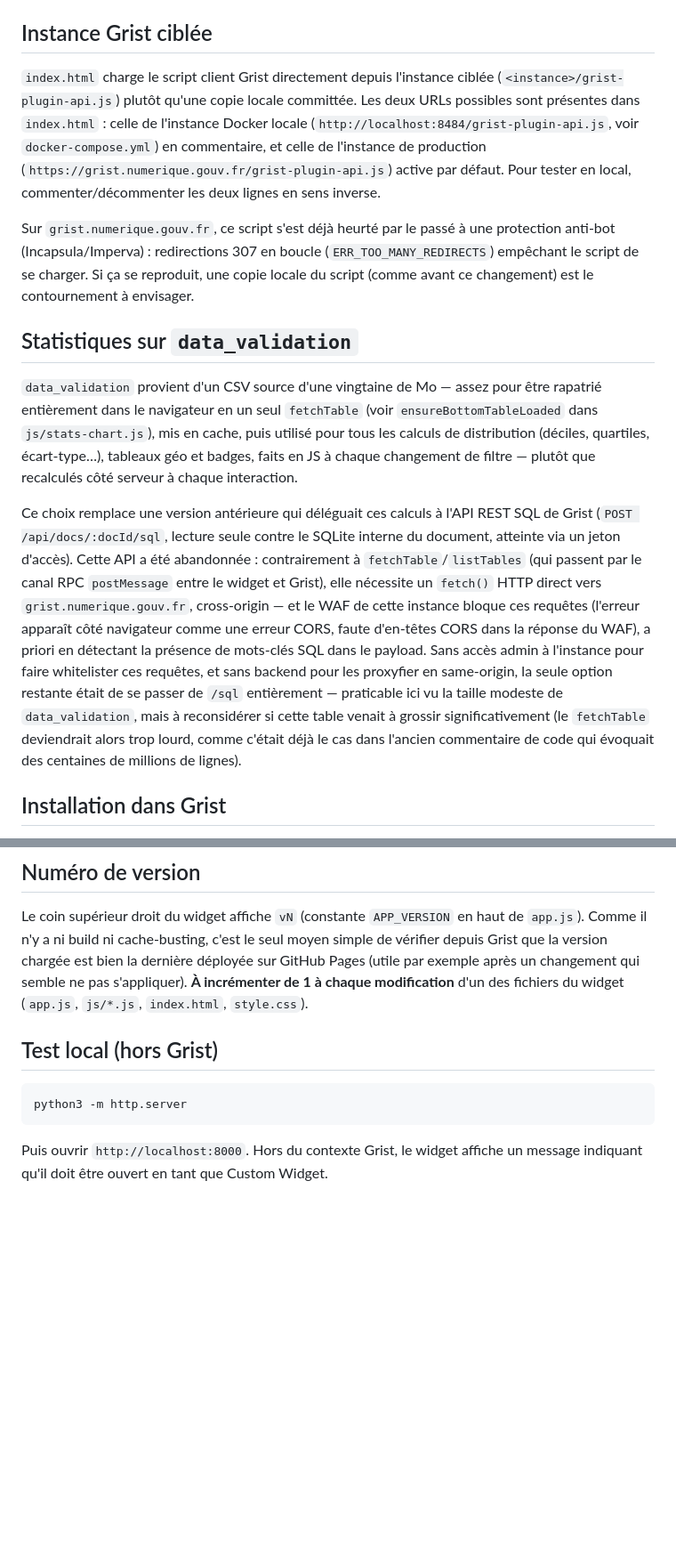
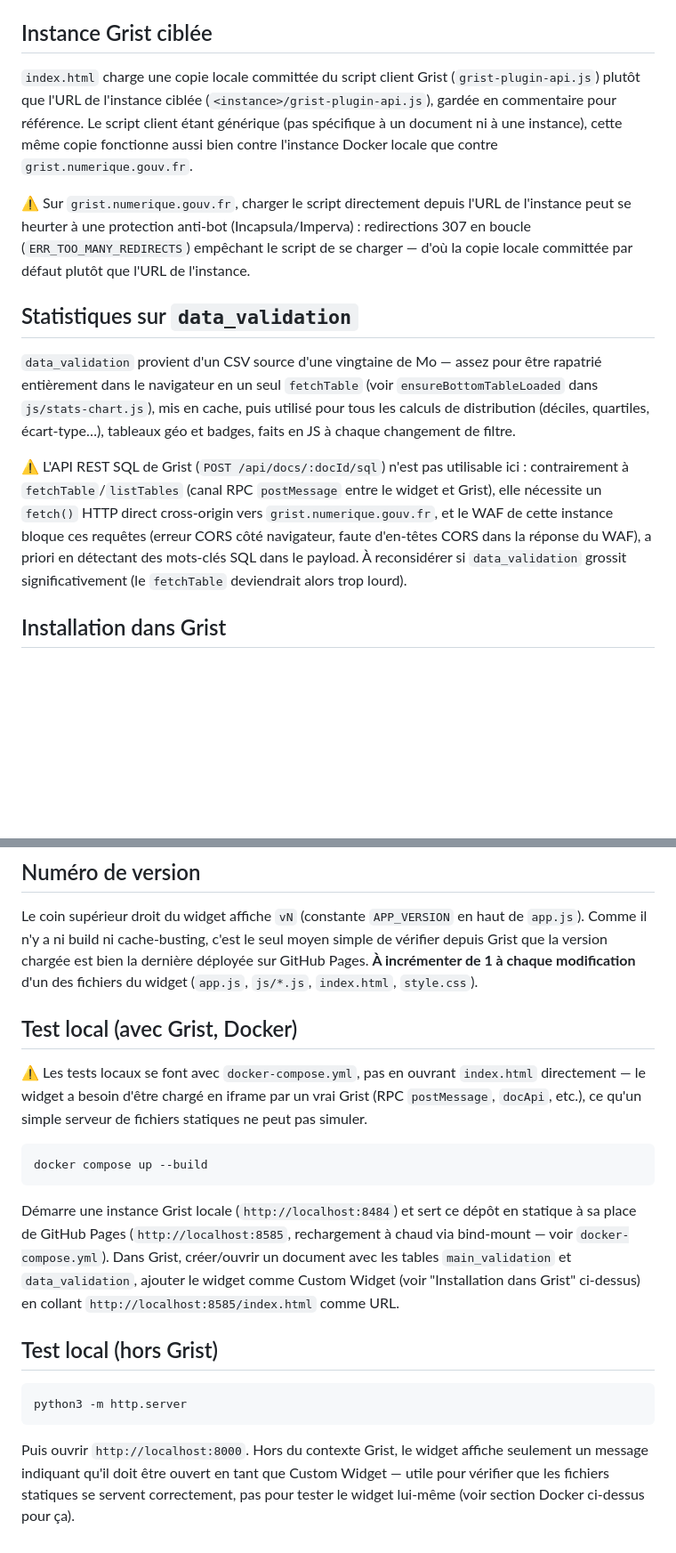
Before and after one commit to kantiles/biso_validation, a Markdown page: README.md, 2 parts joined by grey strips. Shown at 89% size. GitHub-like rendering; blank space fills up the shorter version.

````diff
--- a/README.md
+++ b/README.md
@@ -26,19 +26,18 @@ des 10 premières lignes correspondantes, saisie de `validation` (Oui/Non) et
 
 ## Instance Grist ciblée
 
-`index.html` charge le script client Grist directement depuis l'instance ciblée
-(`<instance>/grist-plugin-api.js`) plutôt qu'une copie locale committée. Les
-deux URLs possibles sont présentes dans `index.html` : celle de l'instance
-Docker locale (`http://localhost:8484/grist-plugin-api.js`, voir
-`docker-compose.yml`) en commentaire, et celle de l'instance de production
-(`https://grist.numerique.gouv.fr/grist-plugin-api.js`) active par défaut.
-Pour tester en local, commenter/décommenter les deux lignes en sens inverse.
+`index.html` charge une copie locale committée du script client Grist
+(`grist-plugin-api.js`) plutôt que l'URL de l'instance ciblée
+(`<instance>/grist-plugin-api.js`), gardée en commentaire pour référence.
+Le script client étant générique (pas spécifique à un document ni à une
+instance), cette même copie fonctionne aussi bien contre l'instance Docker
+locale que contre `grist.numerique.gouv.fr`.
 
-Sur `grist.numerique.gouv.fr`, ce script s'est déjà heurté par le passé à une
-protection anti-bot (Incapsula/Imperva) : redirections 307 en boucle
-(`ERR_TOO_MANY_REDIRECTS`) empêchant le script de se charger. Si ça se
-reproduit, une copie locale du script (comme avant ce changement) est le
-contournement à envisager.
+⚠️ Sur `grist.numerique.gouv.fr`, charger le script directement depuis l'URL
+de l'instance peut se heurter à une protection anti-bot (Incapsula/Imperva) :
+redirections 307 en boucle (`ERR_TOO_MANY_REDIRECTS`) empêchant le script de
+se charger — d'où la copie locale committée par défaut plutôt que l'URL de
+l'instance.
 
 ## Statistiques sur `data_validation`
 
@@ -46,25 +45,16 @@ contournement à envisager.
 être rapatrié entièrement dans le navigateur en un seul `fetchTable` (voir
 `ensureBottomTableLoaded` dans `js/stats-chart.js`), mis en cache, puis utilisé
 pour tous les calculs de distribution (déciles, quartiles, écart-type…),
-tableaux géo et badges, faits en JS à chaque changement de filtre — plutôt que
-recalculés côté serveur à chaque interaction.
+tableaux géo et badges, faits en JS à chaque changement de filtre.
 
-Ce choix remplace une version antérieure qui déléguait ces calculs à l'API REST
-SQL de Grist (`POST /api/docs/:docId/sql`, lecture seule contre le SQLite
-interne du document, atteinte via un jeton d'accès). Cette API a été
-abandonnée : contrairement à `fetchTable`/`listTables` (qui passent par le
-canal RPC `postMessage` entre le widget et Grist), elle nécessite un `fetch()`
-HTTP direct vers `grist.numerique.gouv.fr`, cross-origin — et le WAF de cette
-instance bloque ces requêtes (l'erreur apparaît côté navigateur comme une
-erreur CORS, faute d'en-têtes CORS dans la réponse du WAF), a priori en
-détectant la présence de mots-clés SQL dans le payload. Sans accès admin à
-l'instance pour faire whitelister ces requêtes, et sans backend pour les
-proxyfier en same-origin, la seule option restante était de se passer de `/sql`
-entièrement — praticable ici vu la taille modeste de `data_validation`, mais à
-reconsidérer si cette table venait à grossir significativement (le
-`fetchTable` deviendrait alors trop lourd, comme c'était déjà le cas dans
-l'ancien commentaire de code qui évoquait des centaines de millions de lignes).
-
+⚠️ L'API REST SQL de Grist (`POST /api/docs/:docId/sql`) n'est pas utilisable
+ici : contrairement à `fetchTable`/`listTables` (canal RPC `postMessage` entre
+le widget et Grist), elle nécessite un `fetch()` HTTP direct cross-origin vers
+`grist.numerique.gouv.fr`, et le WAF de cette instance bloque ces requêtes
+(erreur CORS côté navigateur, faute d'en-têtes CORS dans la réponse du WAF),
+a priori en détectant des mots-clés SQL dans le payload. À reconsidérer si
+`data_validation` grossit significativement (le `fetchTable` deviendrait alors
+trop lourd).
 
 ## Installation dans Grist
 
@@ -94,9 +84,26 @@ crée jamais de colonne automatiquement).
 Le coin supérieur droit du widget affiche `vN` (constante `APP_VERSION` en haut de
 `app.js`). Comme il n'y a ni build ni cache-busting, c'est le seul moyen simple
 de vérifier depuis Grist que la version chargée est bien la dernière déployée
-sur GitHub Pages (utile par exemple après un changement qui semble ne pas
-s'appliquer). **À incrémenter de 1 à chaque modification** d'un des fichiers du
-widget (`app.js`, `js/*.js`, `index.html`, `style.css`).
+sur GitHub Pages. **À incrémenter de 1 à chaque modification** d'un des
+fichiers du widget (`app.js`, `js/*.js`, `index.html`, `style.css`).
+
+## Test local (avec Grist, Docker)
+
+⚠️ Les tests locaux se font avec `docker-compose.yml`, pas en ouvrant
+`index.html` directement — le widget a besoin d'être chargé en iframe par un
+vrai Grist (RPC `postMessage`, `docApi`, etc.), ce qu'un simple serveur de
+fichiers statiques ne peut pas simuler.
+
+```bash
+docker compose up --build
+```
+
+Démarre une instance Grist locale (`http://localhost:8484`) et sert ce dépôt
+en statique à sa place de GitHub Pages (`http://localhost:8585`, rechargement
+à chaud via bind-mount — voir `docker-compose.yml`). Dans Grist, créer/ouvrir
+un document avec les tables `main_validation` et `data_validation`, ajouter le
+widget comme Custom Widget (voir "Installation dans Grist" ci-dessus) en
+collant `http://localhost:8585/index.html` comme URL.
 
 ## Test local (hors Grist)
 
@@ -105,4 +112,8 @@ python3 -m http.server
 ```
 
 Puis ouvrir `http://localhost:8000`. Hors du contexte Grist, le widget affiche
-un message indiquant qu'il doit être ouvert en tant que Custom Widget.
+seulement un message indiquant qu'il doit être ouvert en tant que Custom
+Widget — utile pour vérifier que les fichiers statiques se servent
+correctement, pas pour tester le widget lui-même (voir section Docker
+ci-dessus pour ça).
+</content>
````
